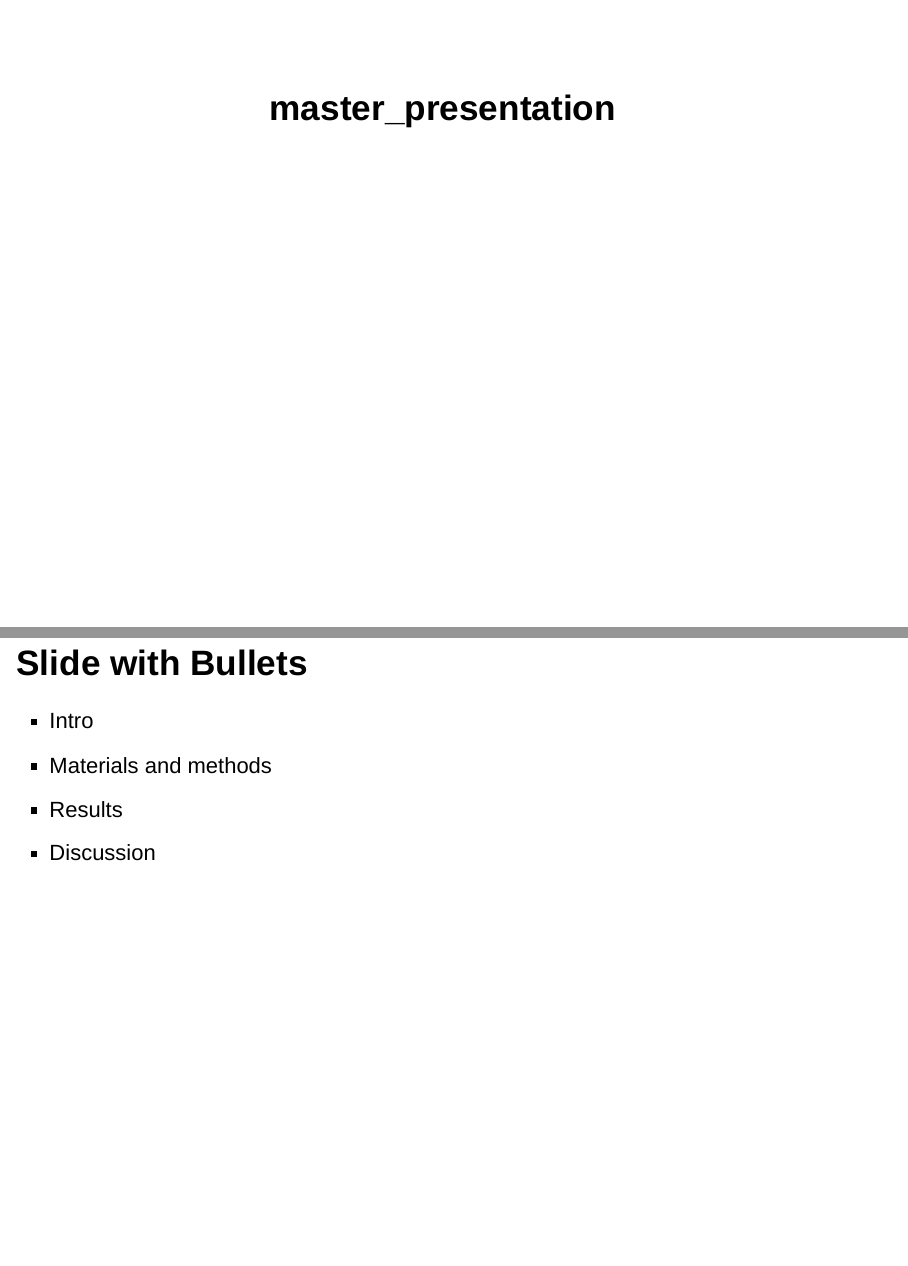
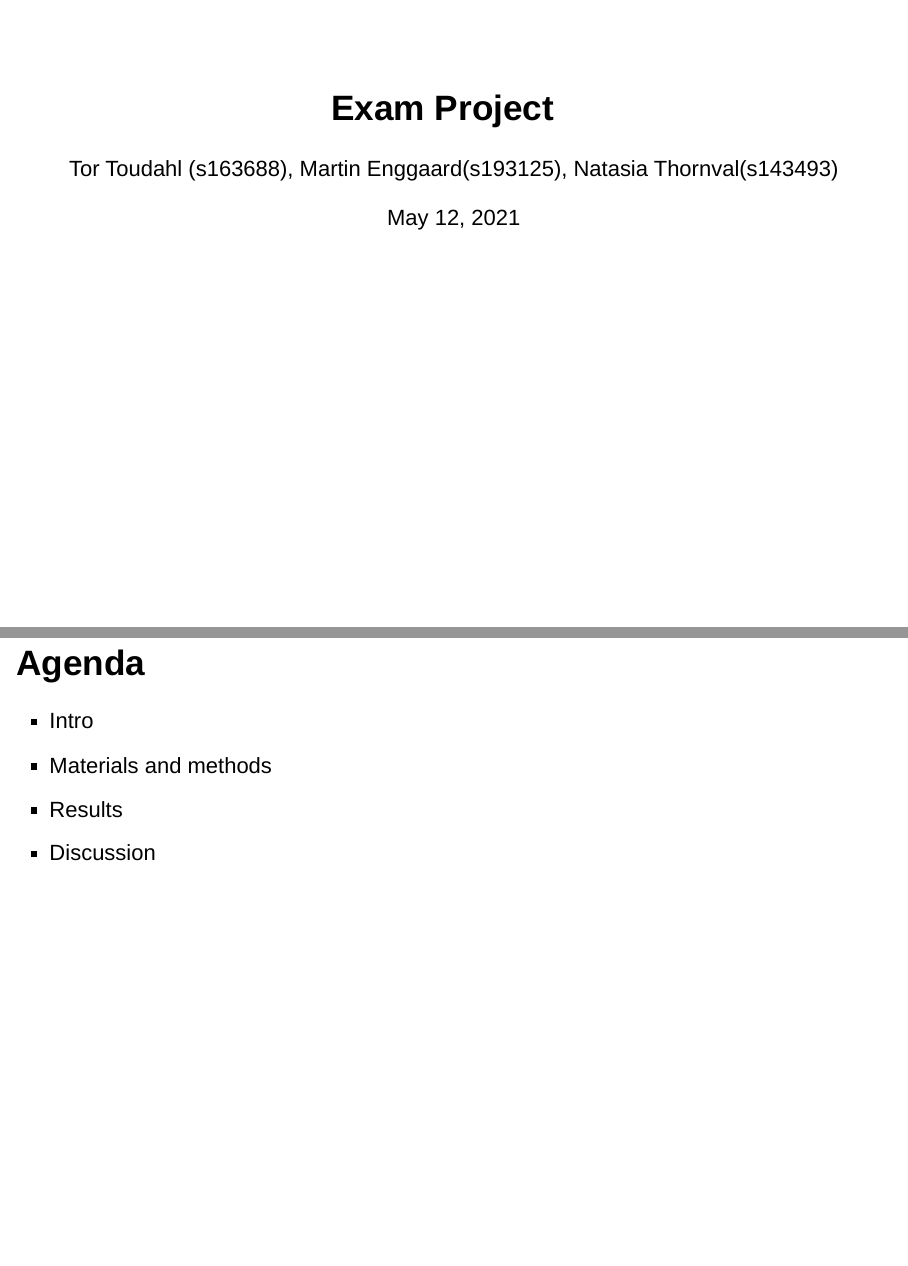
Before and after one commit to rforbiodatascience21/group_12_project, an R Markdown document (doc/master_presentation.Rmd): pages 1 and 2 of 4 before the commit and pages 1 and 2 of 3 after it, joined at a grey line. Rendered offline with R 4.5, knitr and Pandoc, with nearby package versions; drawn as Slidy slides in place of the format the file asks for.

Commit message:
to do list and some presentation stuff

````diff
--- a/doc/master_presentation.Rmd
+++ b/doc/master_presentation.Rmd
@@ -1,14 +1,16 @@
 ---
-title: "master_presentation"
+title: "Exam Project"
+author: Tor Toudahl (s163688), Martin Enggaard(s193125), Natasia Thornval(s143493)
+date: May 12, 2021
+logo: /cloud/project/figures/R_for_bio_data_Science_text_logo_w_dna.png
 output: ioslides_presentation
 ---
-
 ```{r setup, include=FALSE, out.width = 100}
 knitr::opts_chunk$set(echo = FALSE)
 ```
 
 
-## Slide with Bullets
+## Agenda
 
 - Intro
 - Materials and methods
````
Also changed, not shown: figures/R_for_bio_data_Science_text_logo_w_dna.png (added), doc/master_presentation.Rmd (4 more changed lines), 1 other file.
